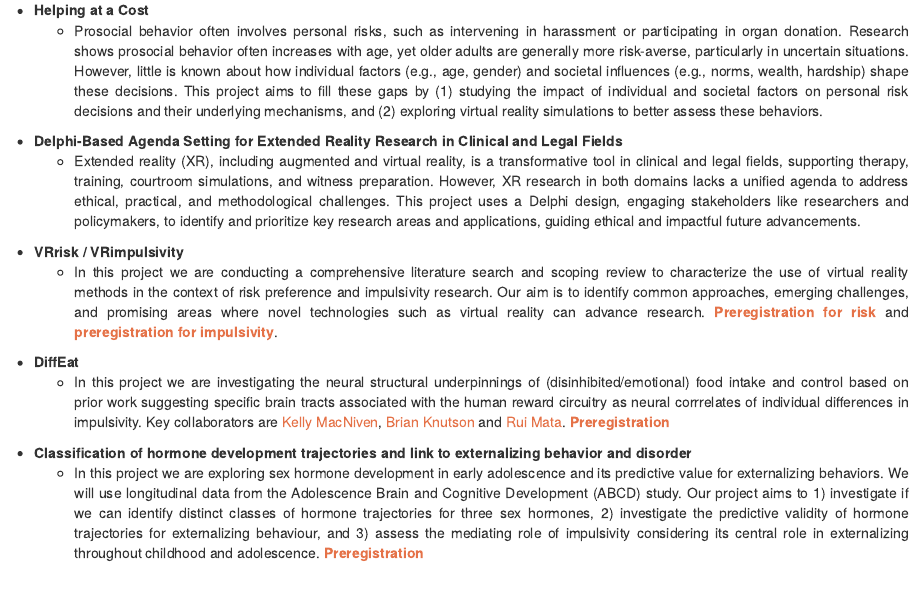
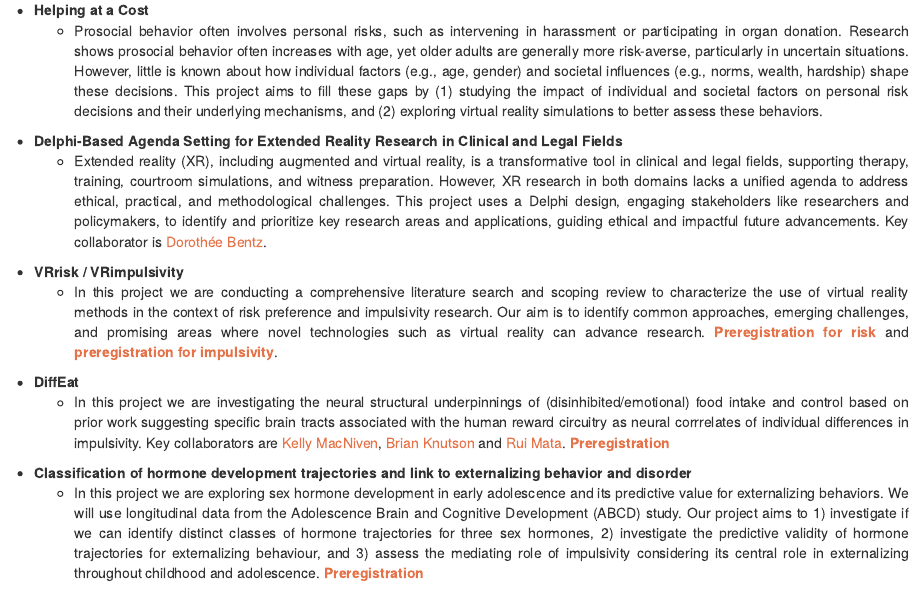
Before and after one commit to loreentisdall/loreentisdall.github.io, an R Markdown document (projects.Rmd): the page in a window 1100 px wide, from 170 px down. Rendered offline with R 4.5, knitr and Pandoc, with nearby package versions; drawn as R Markdown's standard HTML page in place of the format the file asks for.

Commit message:
update projects (collaborator Delphi)

```diff
--- a/projects.Rmd
+++ b/projects.Rmd
@@ -28,7 +28,7 @@
 * **Helping at a Cost**
   + <p style="text-align:justify;">Prosocial behavior often involves personal risks, such as intervening in harassment or participating in organ donation. Research shows prosocial behavior often increases with age, yet older adults are generally more risk-averse, particularly in uncertain situations. However, little is known about how individual factors (e.g., age, gender) and societal influences (e.g., norms, wealth, hardship) shape these decisions. This project aims to fill these gaps by (1) studying the impact of individual and societal factors on personal risk decisions and their underlying mechanisms, and (2) exploring virtual reality simulations to better assess these behaviors.</p>
 * **Delphi-Based Agenda Setting for Extended Reality Research in Clinical and Legal Fields**
-  + <p style="text-align:justify;">Extended reality (XR), including augmented and virtual reality, is a transformative tool in clinical and legal fields, supporting therapy, training, courtroom simulations, and witness preparation. However, XR research in both domains lacks a unified agenda to address ethical, practical, and methodological challenges. This project uses a Delphi design, engaging stakeholders like researchers and policymakers, to identify and prioritize key research areas and applications, guiding ethical and impactful future advancements.</p>
+  + <p style="text-align:justify;">Extended reality (XR), including augmented and virtual reality, is a transformative tool in clinical and legal fields, supporting therapy, training, courtroom simulations, and witness preparation. However, XR research in both domains lacks a unified agenda to address ethical, practical, and methodological challenges. This project uses a Delphi design, engaging stakeholders like researchers and policymakers, to identify and prioritize key research areas and applications, guiding ethical and impactful future advancements. Key collaborator is [Dorothée Bentz](https://psychologie.unibas.ch/de/personen/dorothee-bentz/).</p>
 * **VRrisk / VRimpulsivity**
   + <p style="text-align:justify;">In this project we are conducting a comprehensive literature search and scoping review to characterize the use of virtual reality methods in the context of risk preference and impulsivity research. Our aim is to identify common approaches, emerging challenges, and promising areas where novel technologies such as virtual reality can advance research. [__Preregistration for risk__](https://osf.io/qvsx3) and [__preregistration for impulsivity__](https://osf.io/kjd9g).</p>
 * **DiffEat**
```
Also changed, not shown: docs/search.json, 1 other file.
